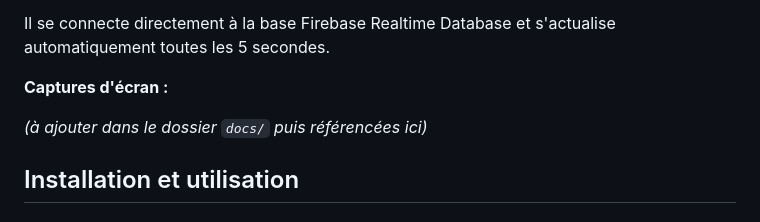
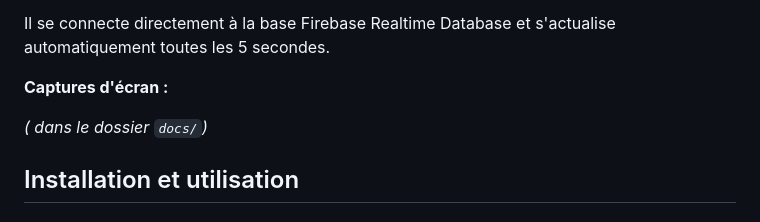
Before and after one commit to Sylne-1/projet4-controle-acces-rfid, a Markdown page: README.md, the part around the change. Rendered like a GitHub page.

```diff
--- a/README.md
+++ b/README.md
@@ -83,7 +83,7 @@ Il se connecte directement à la base Firebase Realtime Database et s'actualise
 
 **Captures d'écran :**
 
-*(à ajouter dans le dossier `docs/` puis référencées ici)*
+*( dans le dossier `docs/`)*
 
 ## Installation et utilisation
 
```
